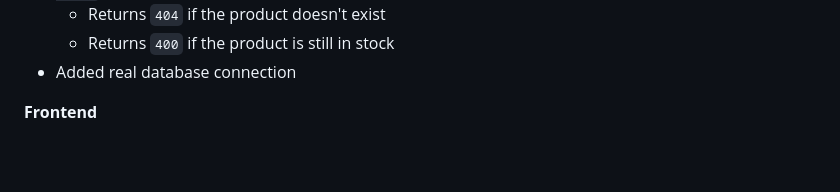
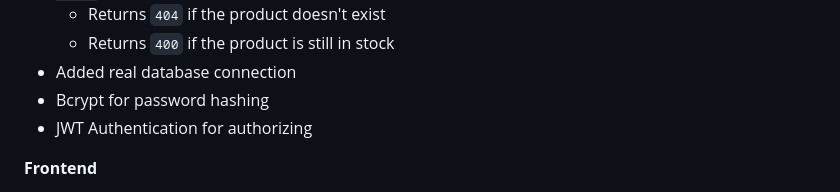
Before and after one commit to Ariyafz19/simple-products-api, a Markdown page: README.md, the part around the change. GitHub-like rendering; blank space fills up the shorter version.

```diff
--- a/README.md
+++ b/README.md
@@ -27,6 +27,8 @@ A full-stack product management app built as part of my self-taught journey into
   - Returns `404` if the product doesn't exist
   - Returns `400` if the product is still in stock
 - Added real database connection
+- Bcrypt for password hashing
+- JWT Authentication for authorizing
 
 **Frontend**
 - Vanilla HTML, CSS, and JavaScript (no frameworks)
```
